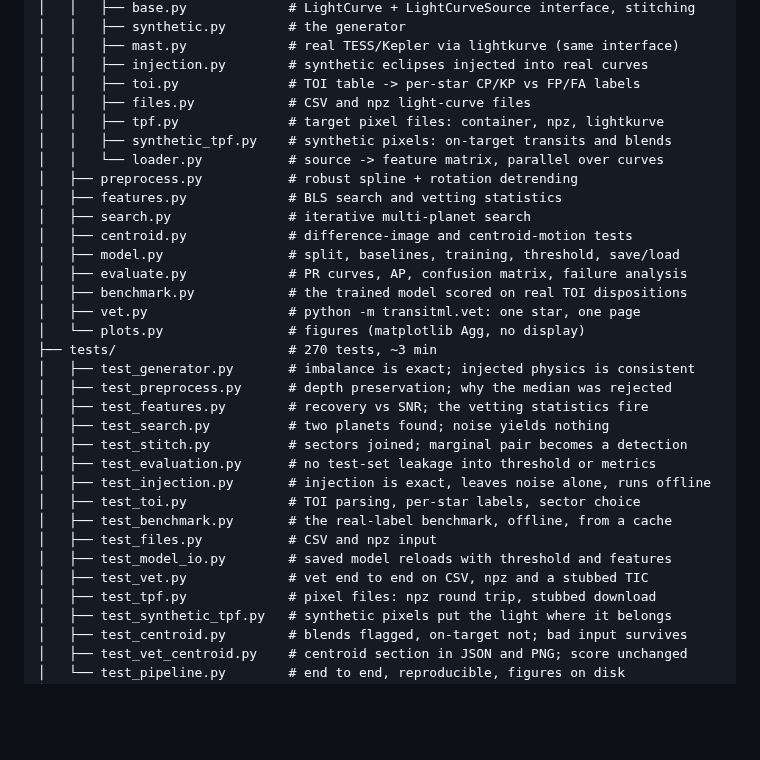
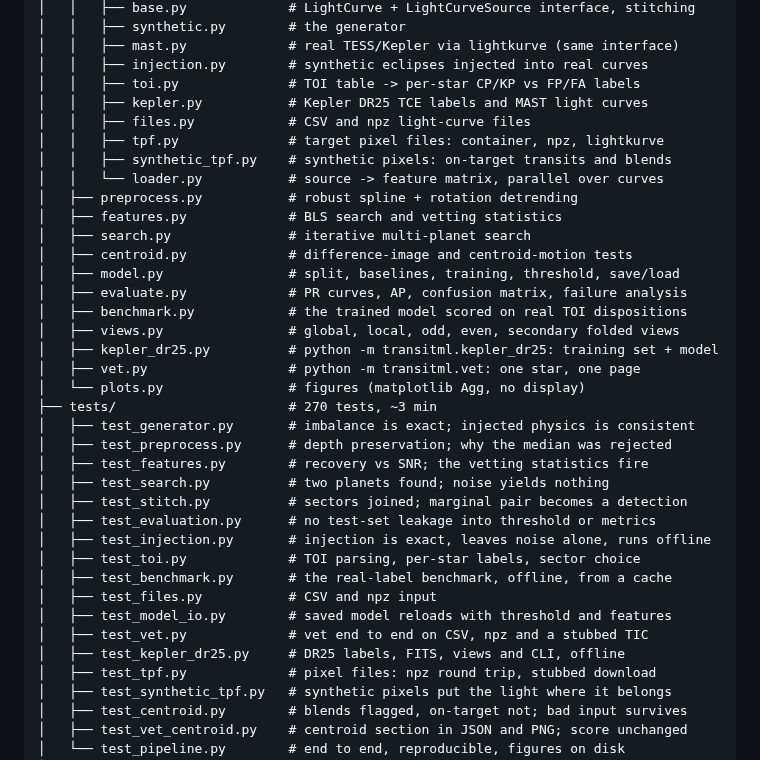
Before and after one commit to rohanKraghu/transit-detection, a Markdown page: README.md, the part around one of its changes. Rendered like a GitHub page; blank space fills up the shorter version.

```diff
--- a/README.md
+++ b/README.md
@@ -795,6 +846,7 @@ transit-detection/
 │   │   ├── mast.py             # real TESS/Kepler via lightkurve (same interface)
 │   │   ├── injection.py        # synthetic eclipses injected into real curves
 │   │   ├── toi.py              # TOI table -> per-star CP/KP vs FP/FA labels
+│   │   ├── kepler.py           # Kepler DR25 TCE labels and MAST light curves
 │   │   ├── files.py            # CSV and npz light-curve files
 │   │   ├── tpf.py              # target pixel files: container, npz, lightkurve
 │   │   ├── synthetic_tpf.py    # synthetic pixels: on-target transits and blends
@@ -806,6 +858,8 @@ transit-detection/
 │   ├── model.py                # split, baselines, training, threshold, save/load
 │   ├── evaluate.py             # PR curves, AP, confusion matrix, failure analysis
 │   ├── benchmark.py            # the trained model scored on real TOI dispositions
+│   ├── views.py                # global, local, odd, even, secondary folded views
+│   ├── kepler_dr25.py          # python -m transitml.kepler_dr25: training set + model
 │   ├── vet.py                  # python -m transitml.vet: one star, one page
 │   └── plots.py                # figures (matplotlib Agg, no display)
 ├── tests/                      # 270 tests, ~3 min
@@ -821,6 +875,7 @@ transit-detection/
 │   ├── test_files.py           # CSV and npz input
 │   ├── test_model_io.py        # saved model reloads with threshold and features
 │   ├── test_vet.py             # vet end to end on CSV, npz and a stubbed TIC
+│   ├── test_kepler_dr25.py     # DR25 labels, FITS, views and CLI, offline
 │   ├── test_tpf.py             # pixel files: npz round trip, stubbed download
 │   ├── test_synthetic_tpf.py   # synthetic pixels put the light where it belongs
 │   ├── test_centroid.py        # blends flagged, on-target not; bad input survives
```
Also changed, not shown: other parts of README.md (+51 -0 lines), figures/kepler_dr25/01_views.png (added), figures/kepler_dr25/02_precision_recall.png (added), 3 other files.
